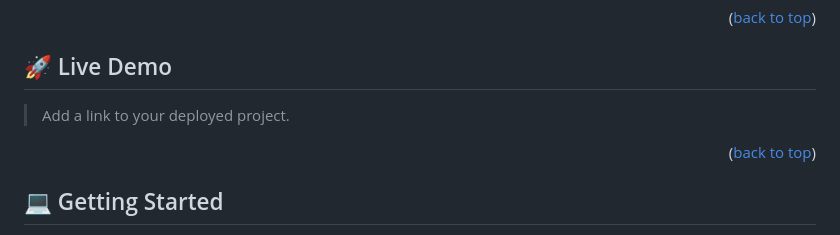
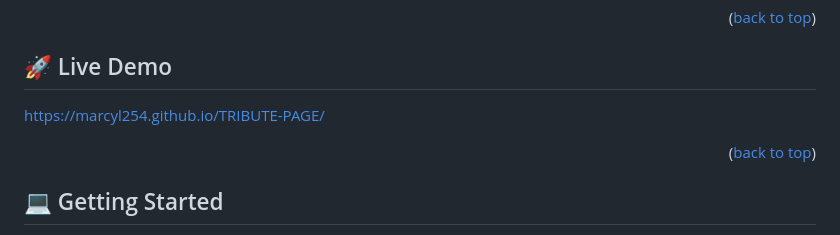
Before and after one commit to marcyl254/TRIBUTE-PAGE, a Markdown page: README.md, the part around the change. GitHub-like rendering.

```diff
--- a/README.md
+++ b/README.md
@@ -110,9 +110,7 @@ Tribute page is a project dedicated to honor the life and legacy of the late Mat
 
 ## 🚀 Live Demo <a name="live-demo"></a>
 
-> Add a link to your deployed project.
-
-
+https://marcyl254.github.io/TRIBUTE-PAGE/
 
 <p align="right">(<a href="#readme-top">back to top</a>)</p>
 
```
